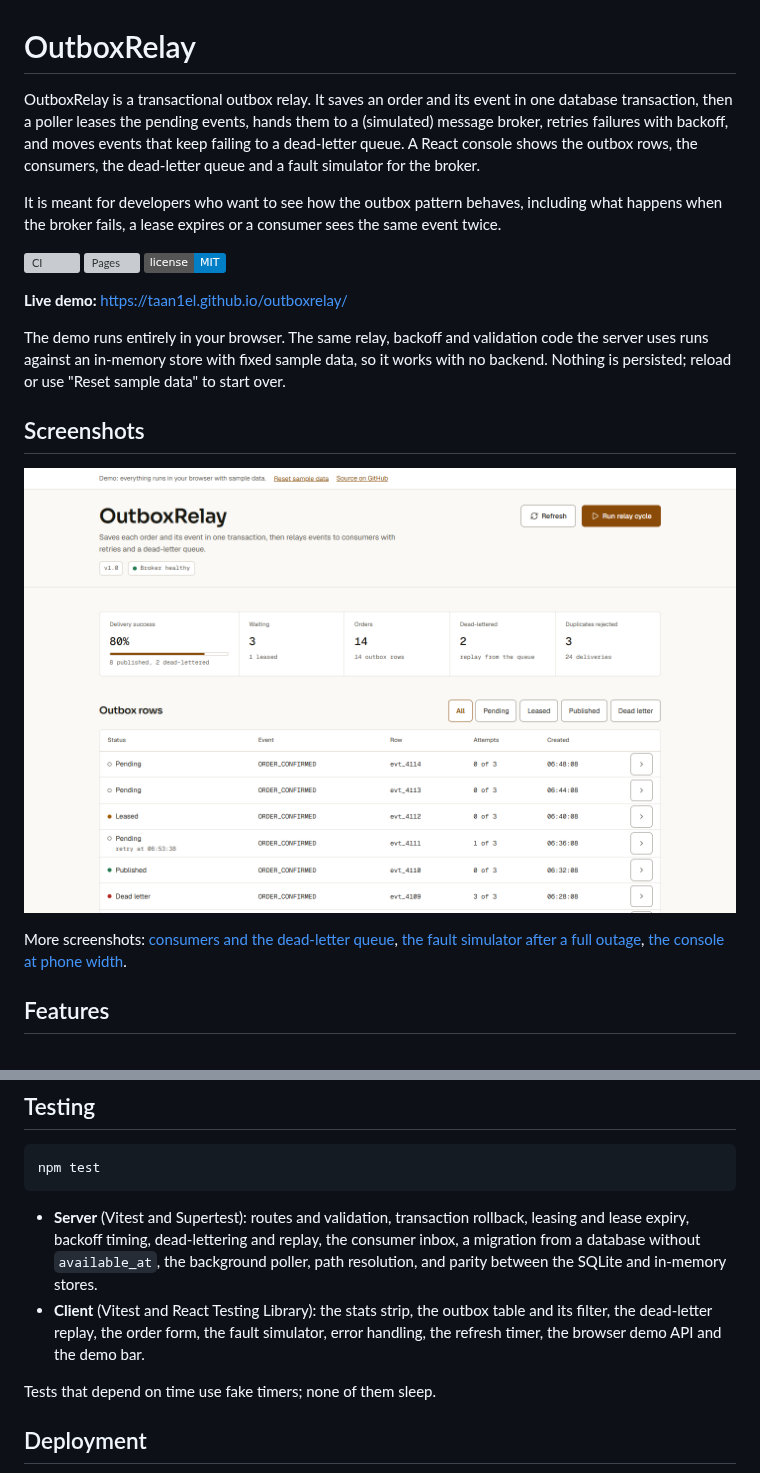
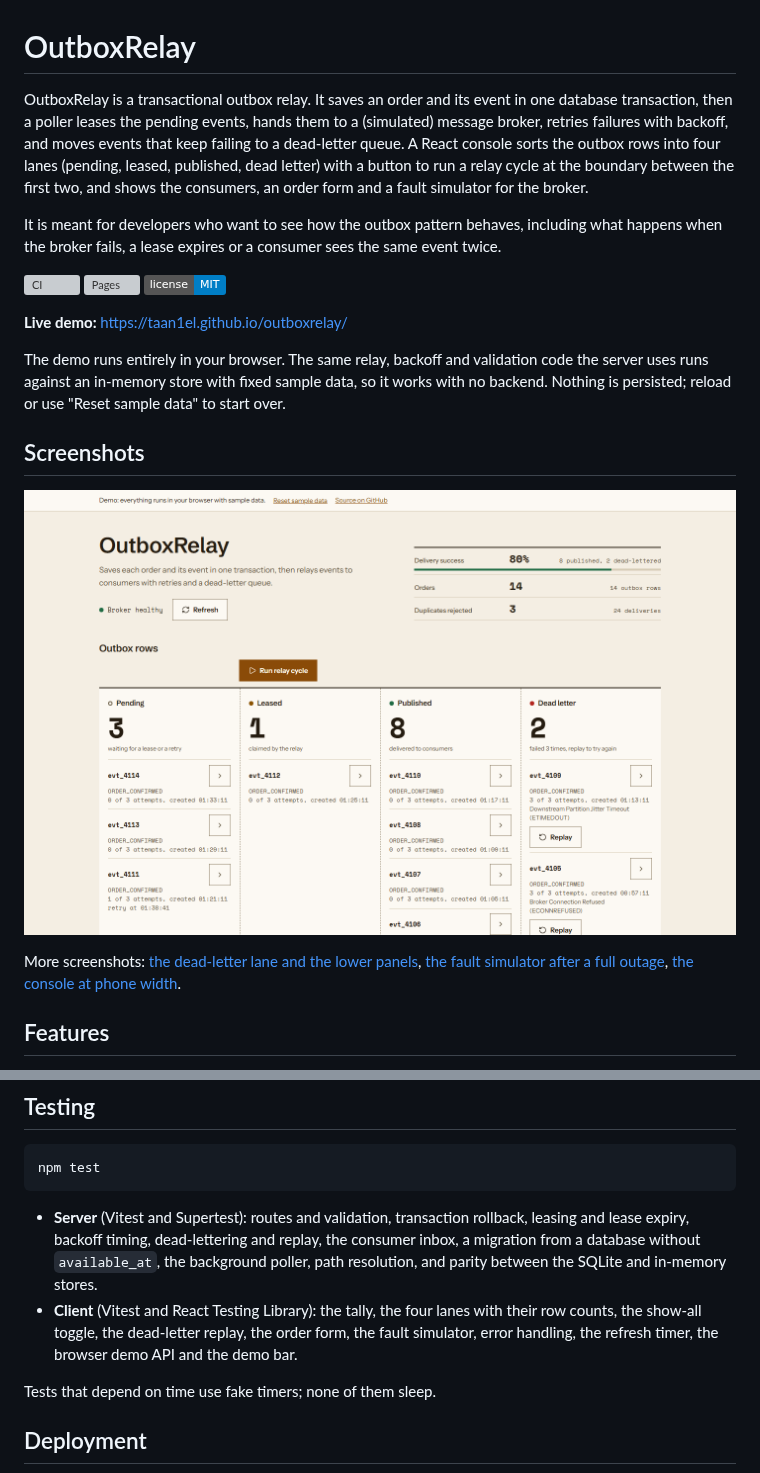
Before and after one commit to Taan1el/outboxrelay, a Markdown page: README.md, 2 parts joined by grey strips. GitHub-like rendering; pictures changed too: docs/screenshots/01-dashboard.png; badges without logos; grey boxes are pictures that could not be loaded.

Commit message:
Refresh screenshots, README and changelog for the lane layout

````diff
--- a/README.md
+++ b/README.md
@@ -1,6 +1,6 @@
 # OutboxRelay
 
-OutboxRelay is a transactional outbox relay. It saves an order and its event in one database transaction, then a poller leases the pending events, hands them to a (simulated) message broker, retries failures with backoff, and moves events that keep failing to a dead-letter queue. A React console shows the outbox rows, the consumers, the dead-letter queue and a fault simulator for the broker.
+OutboxRelay is a transactional outbox relay. It saves an order and its event in one database transaction, then a poller leases the pending events, hands them to a (simulated) message broker, retries failures with backoff, and moves events that keep failing to a dead-letter queue. A React console sorts the outbox rows into four lanes (pending, leased, published, dead letter) with a button to run a relay cycle at the boundary between the first two, and shows the consumers, an order form and a fault simulator for the broker.
 
 It is meant for developers who want to see how the outbox pattern behaves, including what happens when the broker fails, a lease expires or a consumer sees the same event twice.
 
@@ -18,5 +18,5 @@ The demo runs entirely in your browser. The same relay, backoff and validation c
 
-More screenshots: [consumers and the dead-letter queue](docs/screenshots/02-consumers-and-dead-letters.png), [the fault simulator after a full outage](docs/screenshots/03-fault-simulator.png), [the console at phone width](docs/screenshots/04-mobile.png).
+More screenshots: [the dead-letter lane and the lower panels](docs/screenshots/02-consumers-and-dead-letters.png), [the fault simulator after a full outage](docs/screenshots/03-fault-simulator.png), [the console at phone width](docs/screenshots/04-mobile.png).
 
 ## Features
 
@@ -141,7 +141,7 @@ npm test
 ```
 
 - **Server** (Vitest and Supertest): routes and validation, transaction rollback, leasing and lease expiry, backoff timing, dead-lettering and replay, the consumer inbox, a migration from a database without `available_at`, the background poller, path resolution, and parity between the SQLite and in-memory stores.
-- **Client** (Vitest and React Testing Library): the stats strip, the outbox table and its filter, the dead-letter replay, the order form, the fault simulator, error handling, the refresh timer, the browser demo API and the demo bar.
+- **Client** (Vitest and React Testing Library): the tally, the four lanes with their row counts, the show-all toggle, the dead-letter replay, the order form, the fault simulator, error handling, the refresh timer, the browser demo API and the demo bar.
 
 Tests that depend on time use fake timers; none of them sleep.
 
````
Also changed, not shown: other parts of README.md (+1 -1 lines), CHANGELOG.md (+8 -0 lines), docs/screenshots/02-consumers-and-dead-letters.png, docs/screenshots/03-fault-simulator.png, docs/screenshots/04-mobile.png, 4 other files.
